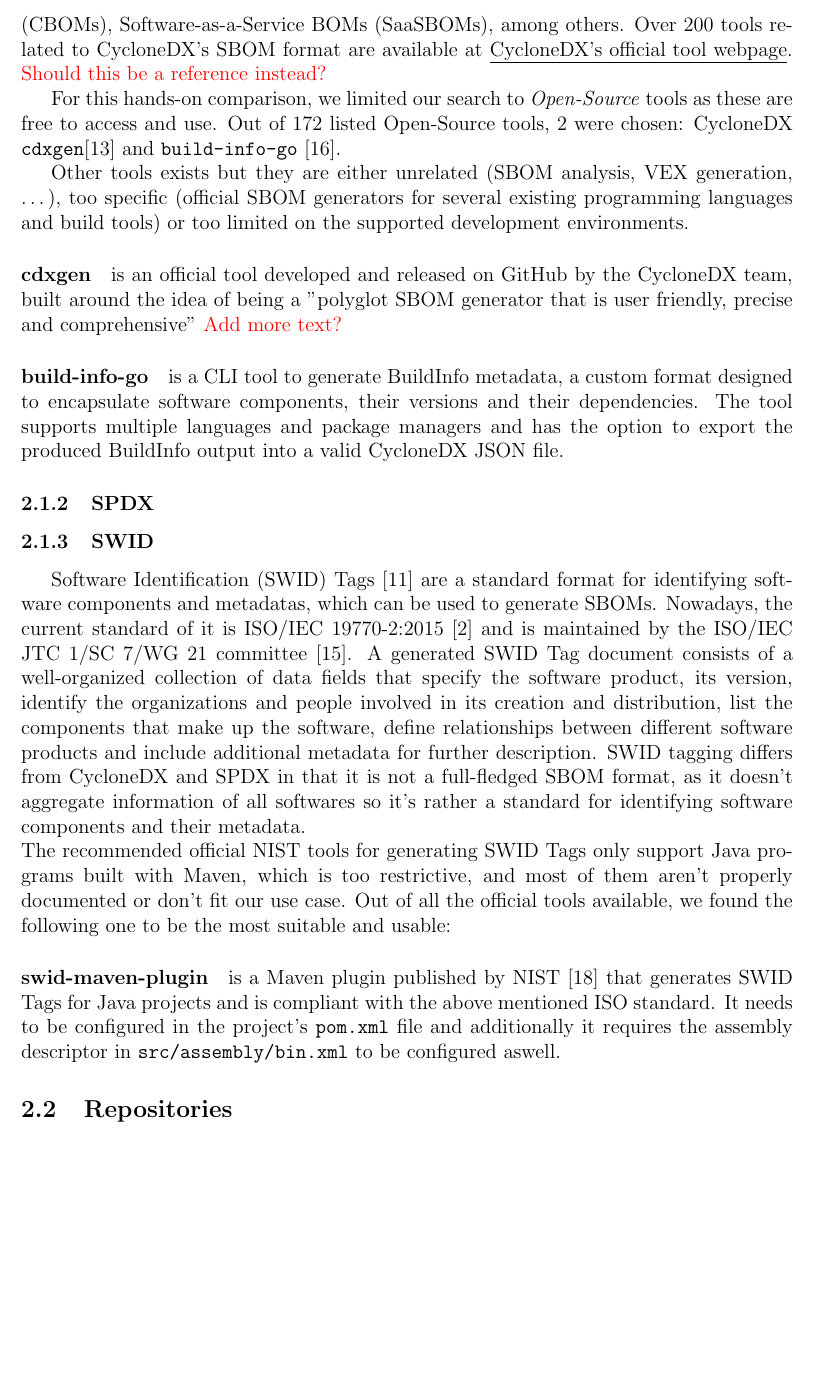
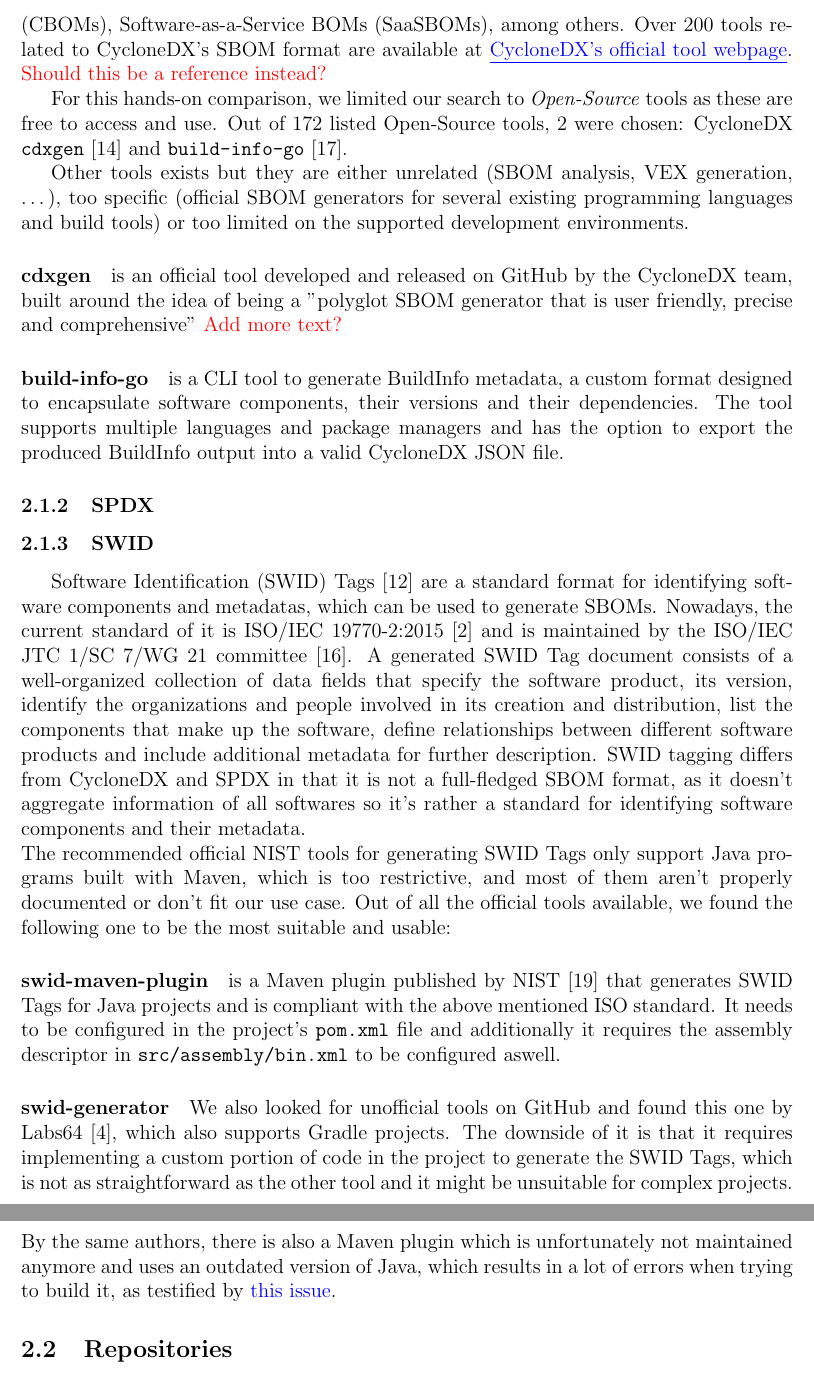
Before and after one commit to Naapperas/uleiden-sss, a LaTeX problem sheet (assignments/2/report.tex, which reads assignments/2/methodology.tex): part of page 4 of 8 before the commit and two parts of pages 4 and 5 of 8 after it, the two joined at a grey line, cut so that both start at the same text, the shorter picture padded with empty space. Compiled offline with pdfLaTeX.

Commit message:
swid section

```diff
--- a/assignments/2/methodology.tex
+++ b/assignments/2/methodology.tex
@@ -29,8 +29,7 @@
 Out of all the official tools available, we found the following one to be the most suitable and usable:
 
 \paragraph{swid-maven-plugin} is a Maven plugin published by NIST \cite{repository:swid-maven-plugin} that generates SWID Tags for Java projects and is compliant with the above mentioned ISO standard. It needs to be configured in the project's \verb|pom.xml| file and additionally it requires the assembly descriptor in \verb|src/assembly/bin.xml| to be configured aswell.
-
-
+\paragraph{swid-generator} We also looked for unofficial tools on GitHub and found this one by Labs64 \cite{repo:swid-generator}, which also supports Gradle projects. The downside of it is that it requires implementing a custom portion of code in the project to generate the SWID Tags, which is not as straightforward as the other tool and it might be unsuitable for complex projects. By the same authors, there is also a Maven plugin which is unfortunately not maintained anymore and uses an outdated version of Java, which results in a lot of errors when trying to build it, as testified by \href{https://github.com/Labs64/swid-maven-plugin/issues/5}{this issue}.
 
 \subsection{Repositories} \label{methodology:repositories}
 
--- a/assignments/2/report.tex
+++ b/assignments/2/report.tex
@@ -3,7 +3,7 @@
 \usepackage{multirow}
 \usepackage{tabularx}
 \newcolumntype{Y}{>{\centering\arraybackslash}X}
-\usepackage[hidelinks]{hyperref}
+\usepackage[colorlinks=true, linkcolor=black, citecolor=black, urlcolor=blue]{hyperref}
 \usepackage[margin=2in,a4paper]{geometry}
 \usepackage{enumitem}
 \usepackage{indentfirst}
```
Also changed, not shown: assignments/2/report.pdf, assignments/2/methodology.tex (2 more changed lines).
